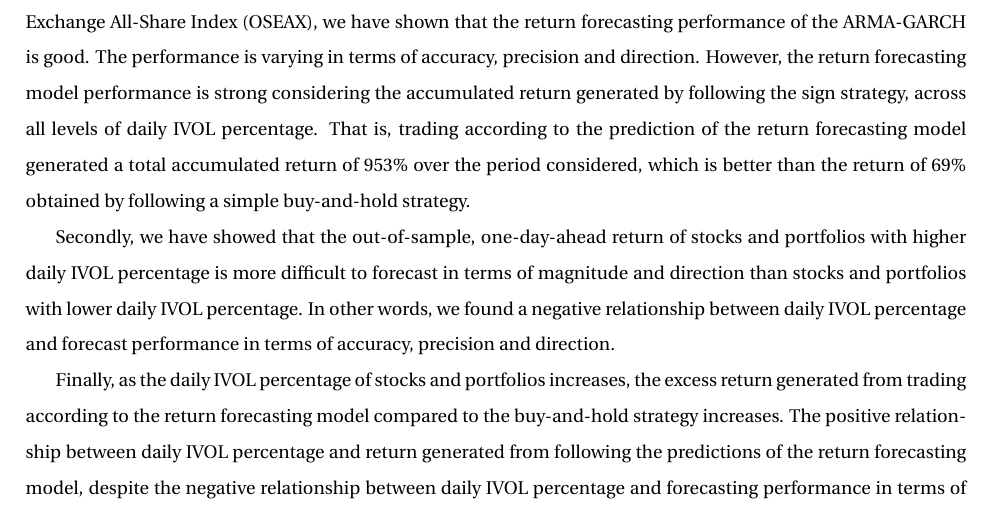
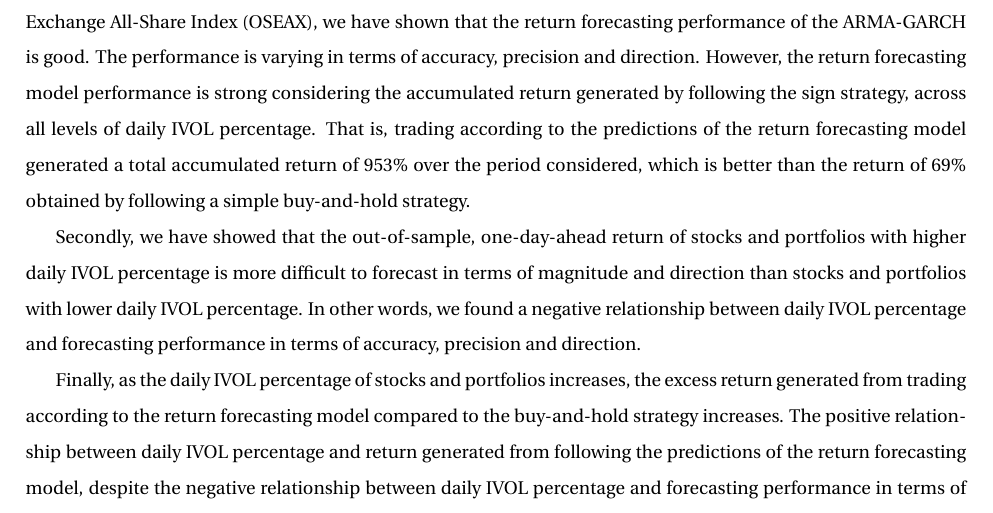
Before and after one commit to anderhr1/Norwegian-University-of-science-and-technology, a LaTeX thesis (00_Thesis.tex, which reads 07_Conclusions.tex): part of page 32 of 48, cut so that both start at the same text. Compiled offline with pdfLaTeX.

Commit message:
Updates from ShareLaTeX

```diff
--- a/07_Conclusions.tex
+++ b/07_Conclusions.tex
@@ -4,8 +4,8 @@
 
 We have performed an extensive evaluation of the relationship between the daily IVOL percentage and the out-of-sample, one-day-ahead return forecasting performance of ARMA-GARCH. The same conclusion is derived from the evaluation of both individual stocks and equally sized, equally weighted portfolios created by pooling stocks sorted by their daily IVOL percentage.
 
-Firstly, using daily closing data from January 2010 to September 2017 for selected stocks on the Oslo Stock Exchange All-Share Index (OSEAX), we have shown that the return forecasting performance of the ARMA-GARCH is good. The performance is varying in terms of accuracy, precision and direction. However, the return forecasting model performance is strong considering the accumulated return generated by following the sign strategy, across all levels of daily IVOL percentage. That is, trading according to the prediction of the return forecasting model generated a total accumulated return of $953\%$ over the period considered, which is better than the return of $69\%$ obtained by following a simple buy-and-hold strategy.
+Firstly, using daily closing data from January 2010 to September 2017 for selected stocks on the Oslo Stock Exchange All-Share Index (OSEAX), we have shown that the return forecasting performance of the ARMA-GARCH is good. The performance is varying in terms of accuracy, precision and direction. However, the return forecasting model performance is strong considering the accumulated return generated by following the sign strategy, across all levels of daily IVOL percentage. That is, trading according to the predictions of the return forecasting model generated a total accumulated return of $953\%$ over the period considered, which is better than the return of $69\%$ obtained by following a simple buy-and-hold strategy.
 
-Secondly, we have showed that the out-of-sample, one-day-ahead return of stocks and portfolios with higher daily IVOL percentage is more difficult to forecast in terms of magnitude and direction than stocks and portfolios with lower daily IVOL percentage. In other words, we found a negative relationship between daily IVOL percentage and forecast performance in terms of accuracy, precision and direction.
+Secondly, we have showed that the out-of-sample, one-day-ahead return of stocks and portfolios with higher daily IVOL percentage is more difficult to forecast in terms of magnitude and direction than stocks and portfolios with lower daily IVOL percentage. In other words, we found a negative relationship between daily IVOL percentage and forecasting performance in terms of accuracy, precision and direction.
 
 Finally, as the  daily IVOL percentage of stocks and portfolios increases, the excess return generated from trading according to the return forecasting model compared to the buy-and-hold strategy increases. The positive relationship between daily IVOL percentage and return generated from following the predictions of the return forecasting model, despite the negative relationship between daily IVOL percentage and forecasting performance in terms of accuracy, precision and direction, may be seen contradictory. However, we have shown that stocks and portfolios with higher daily IVOL percentage also tend to have higher economic standard deviation. As a result, one possible explanation might be that it is easier for the return forecasting model to predict the bigger, directional movements when economic standard deviation, and hence daily IVOL percentage, is greater. Other explanations might be the choice of using equally weighted portfolios, which is daily rebalanced, and daily financial data.
```
